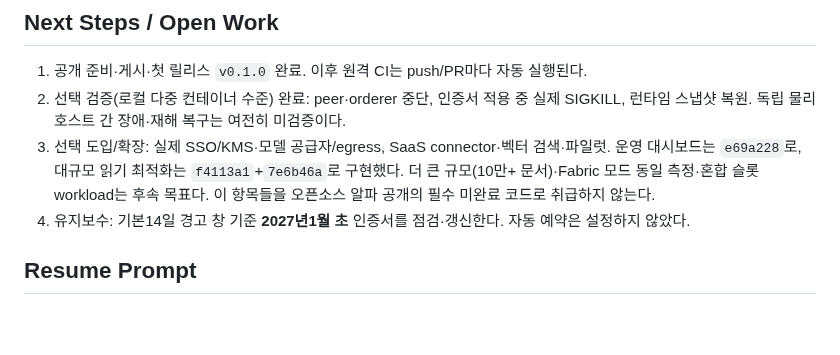
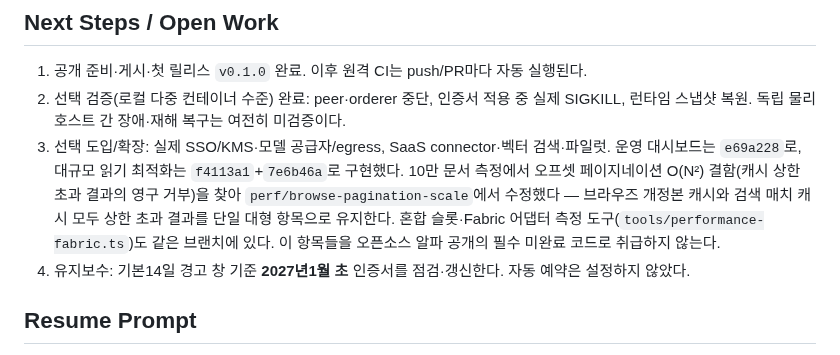
Before and after one commit to ictechgy/knowledger, a Markdown page: HANDOFF.md, the part around the change. Rendered like a GitHub page; blank space fills up the shorter version.

```diff
--- a/HANDOFF.md
+++ b/HANDOFF.md
@@ -124,7 +124,10 @@ python3 -B tools/check_docs.py
    런타임 스냅샷 복원. 독립 물리 호스트 간 장애·재해 복구는 여전히 미검증이다.
 3. 선택 도입/확장: 실제 SSO/KMS·모델 공급자/egress, SaaS connector·벡터 검색·파일럿.
    운영 대시보드는 `e69a228`로, 대규모 읽기 최적화는 `f4113a1`+`7e6b46a`로 구현했다.
-   더 큰 규모(10만+ 문서)·Fabric 모드 동일 측정·혼합 슬롯 workload는 후속 목표다.
+   10만 문서 측정에서 오프셋 페이지네이션 O(N²) 결함(캐시 상한 초과 결과의 영구 거부)을
+   찾아 `perf/browse-pagination-scale`에서 수정했다 — 브라우즈 개정본 캐시와 검색 매치
+   캐시 모두 상한 초과 결과를 단일 대형 항목으로 유지한다. 혼합 슬롯·Fabric 어댑터
+   측정 도구(`tools/performance-fabric.ts`)도 같은 브랜치에 있다.
    이 항목들을 오픈소스 알파 공개의 필수 미완료 코드로 취급하지 않는다.
 4. 유지보수: 기본14일 경고 창 기준 **2027년1월 초** 인증서를 점검·갱신한다. 자동 예약은 설정하지 않았다.
 
```
Also changed, not shown: docs/VALIDATION.md (+38 -0 lines).
